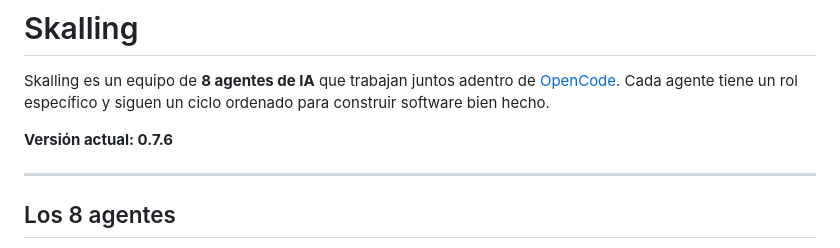
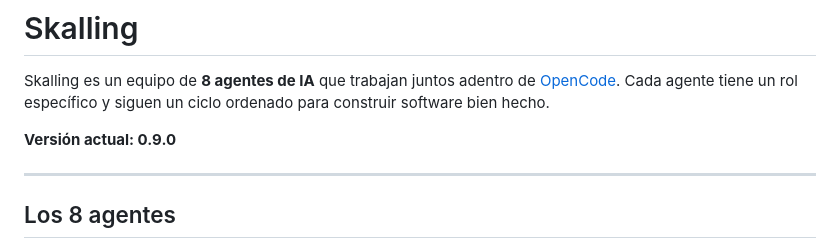
Before and after one commit to alexskalling/skalling-dev-team, a Markdown page: README.md, the part around the change. GitHub-like rendering.

Commit message:
docs: version 0.9.0 en README y CHANGELOG

```diff
--- a/README.md
+++ b/README.md
@@ -2,7 +2,7 @@
 
 Skalling es un equipo de **8 agentes de IA** que trabajan juntos adentro de [OpenCode](https://opencode.ai). Cada agente tiene un rol específico y siguen un ciclo ordenado para construir software bien hecho.
 
-**Versión actual: 0.7.6**
+**Versión actual: 0.9.0**
 
 ---
 
```
Also changed, not shown: CHANGELOG.md (+17 -0 lines).
